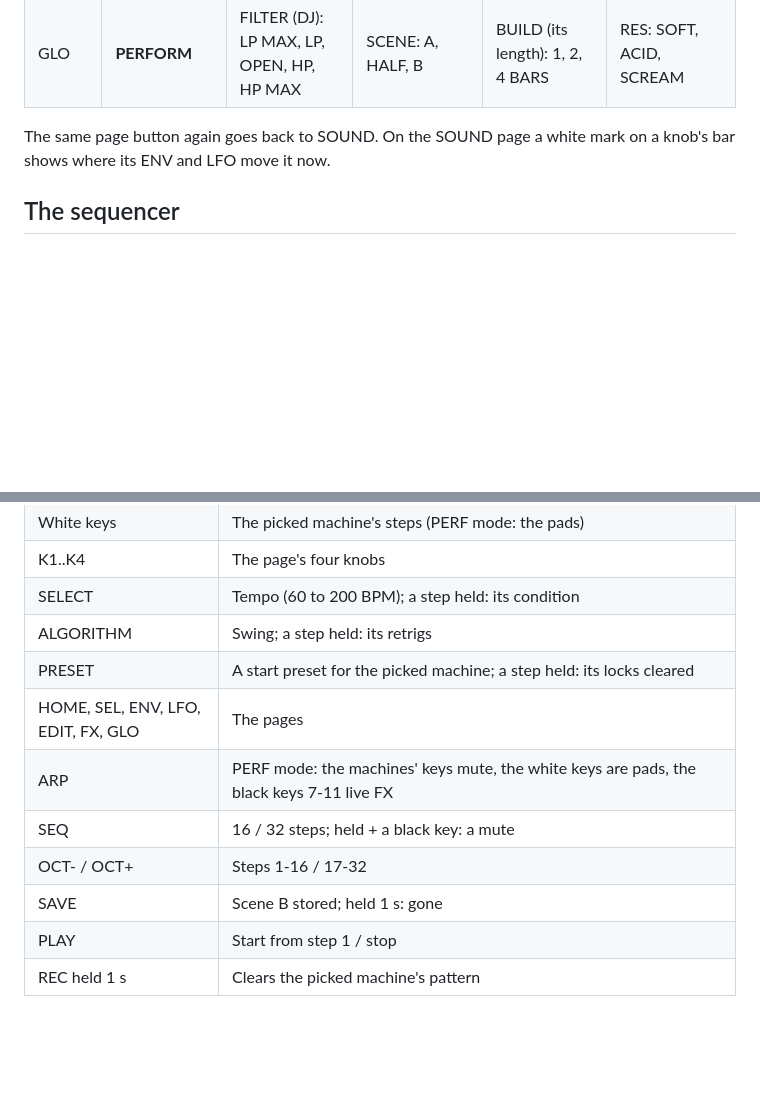
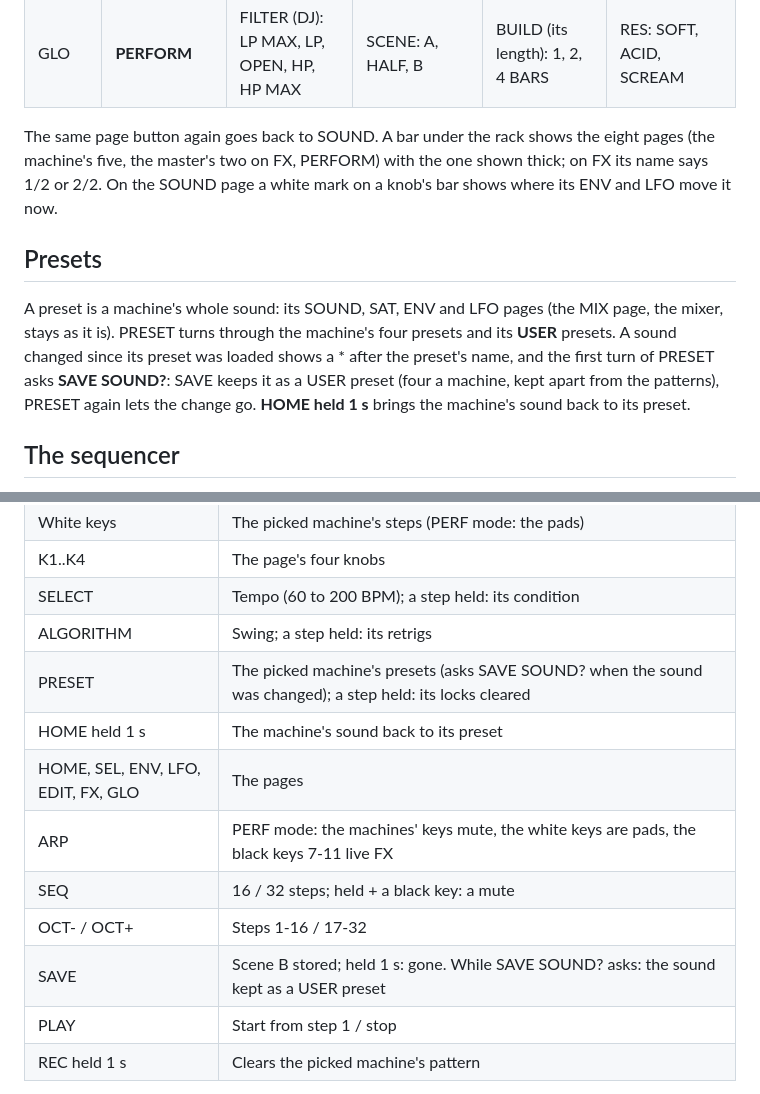
Before and after one commit to swtdr34mz-afk/SIX_MACHINES, a Markdown page: README.md, 2 parts joined by grey strips. GitHub-like rendering; blank space fills up the shorter version.

```diff
--- a/README.md
+++ b/README.md
@@ -39,8 +39,17 @@ Each machine has five pages of four knobs; the master has three. Every knob has
 | FX again | **DELAY** (ping-pong) | TIME: 1/16, 1/8, 3/16, 1/4 | FEEDBK: SHORT, ECHO, DUB, LOOP | TONE: DARK, TAPE, CLEAR | RETURN (reverb and delay): OFF, LOW, MIX, LOUD |
 | GLO | **PERFORM** | FILTER (DJ): LP MAX, LP, OPEN, HP, HP MAX | SCENE: A, HALF, B | BUILD (its length): 1, 2, 4 BARS | RES: SOFT, ACID, SCREAM |
 
-The same page button again goes back to SOUND. On the SOUND page a white mark on a knob's bar shows where its ENV and
-LFO move it now.
+The same page button again goes back to SOUND. A bar under the rack shows the eight pages (the machine's five, the
+master's two on FX, PERFORM) with the one shown thick; on FX its name says 1/2 or 2/2. On the SOUND page a white mark on
+a knob's bar shows where its ENV and LFO move it now.
+
+## Presets
+
+A preset is a machine's whole sound: its SOUND, SAT, ENV and LFO pages (the MIX page, the mixer, stays as it is).
+PRESET turns through the machine's four presets and its **USER** presets. A sound changed since its preset was loaded
+shows a * after the preset's name, and the first turn of PRESET asks **SAVE SOUND?**: SAVE keeps it as a USER preset
+(four a machine, kept apart from the patterns), PRESET again lets the change go. **HOME held 1 s** brings the machine's
+sound back to its preset.
 
 ## The sequencer
 
@@ -95,12 +104,13 @@ from its sound to scene B; pad 13 jumps there while held. SAVE held 1 s forgets
 | K1..K4 | The page's four knobs |
 | SELECT | Tempo (60 to 200 BPM); a step held: its condition |
 | ALGORITHM | Swing; a step held: its retrigs |
-| PRESET | A start preset for the picked machine; a step held: its locks cleared |
+| PRESET | The picked machine's presets (asks SAVE SOUND? when the sound was changed); a step held: its locks cleared |
+| HOME held 1 s | The machine's sound back to its preset |
 | HOME, SEL, ENV, LFO, EDIT, FX, GLO | The pages |
 | ARP | PERF mode: the machines' keys mute, the white keys are pads, the black keys 7-11 live FX |
 | SEQ | 16 / 32 steps; held + a black key: a mute |
 | OCT- / OCT+ | Steps 1-16 / 17-32 |
-| SAVE | Scene B stored; held 1 s: gone |
+| SAVE | Scene B stored; held 1 s: gone. While SAVE SOUND? asks: the sound kept as a USER preset |
 | PLAY | Start from step 1 / stop |
 | REC held 1 s | Clears the picked machine's pattern |
 
```
Also changed, not shown: site/img/screen-pages.png (added), 3 other files.
